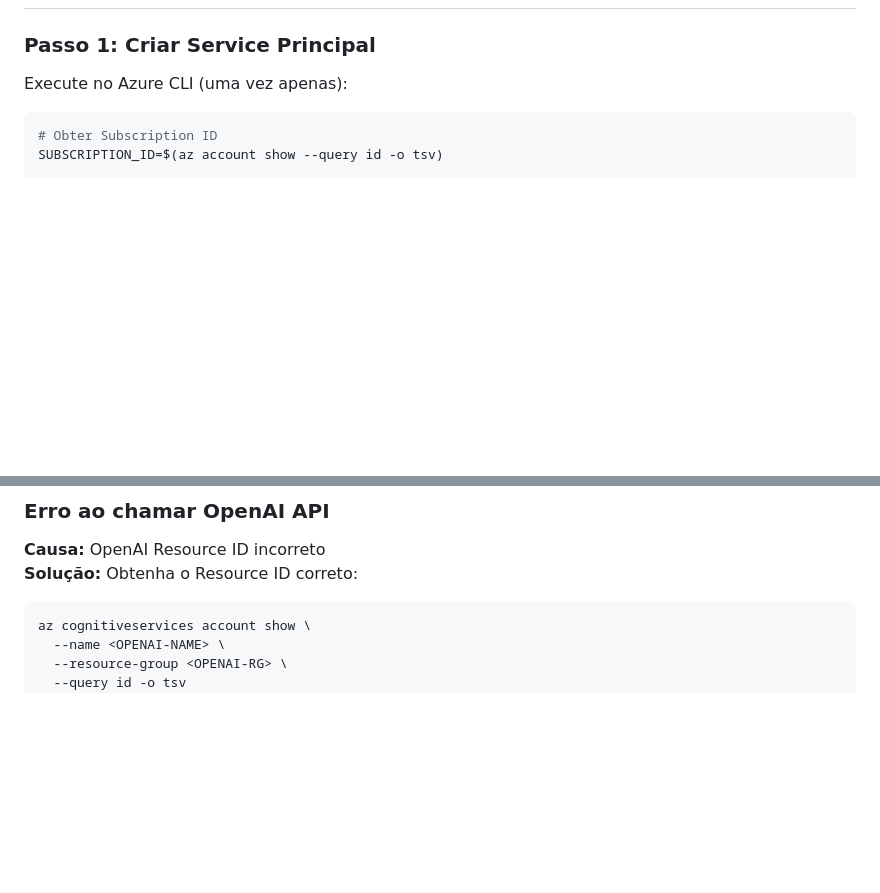
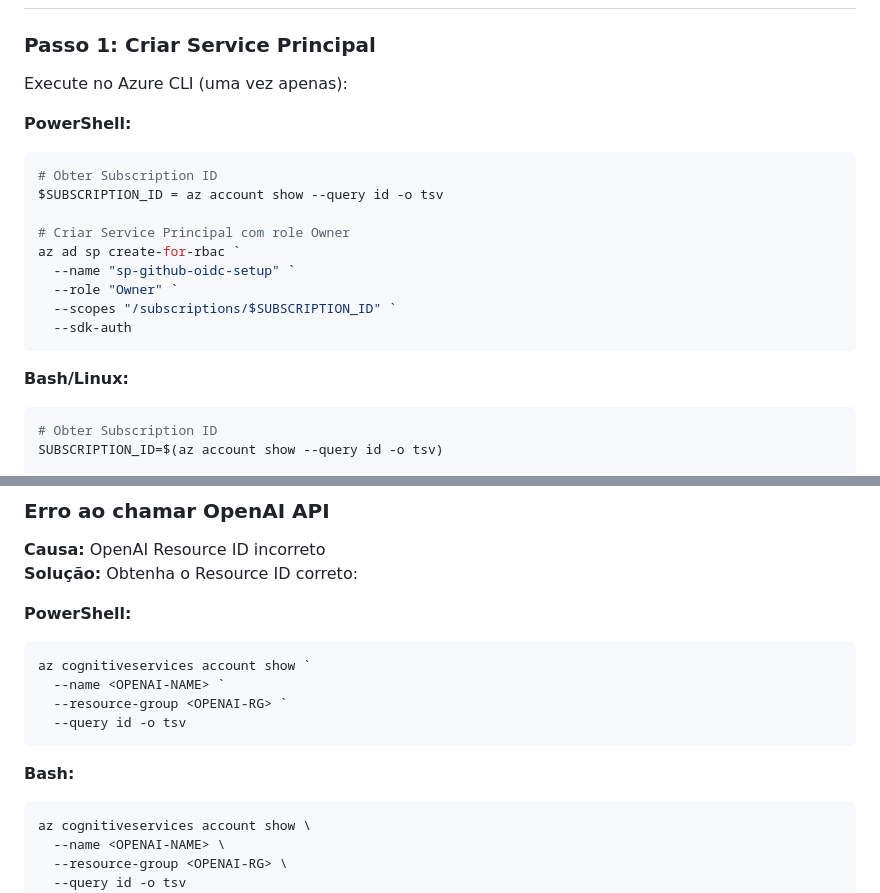
Before and after one commit to macieljrBiz/ai-container-demo, a Markdown page: .github/README.md, 2 parts joined by grey strips. Drawn GitHub-style; blank space fills up the shorter version.

````diff
--- a/.github/README.md
+++ b/.github/README.md
@@ -18,6 +18,20 @@ Este guia configura deploy automático via GitHub Actions com autenticação OID
 
 Execute no Azure CLI (uma vez apenas):
 
+**PowerShell:**
+```powershell
+# Obter Subscription ID
+$SUBSCRIPTION_ID = az account show --query id -o tsv
+
+# Criar Service Principal com role Owner
+az ad sp create-for-rbac `
+  --name "sp-github-oidc-setup" `
+  --role "Owner" `
+  --scopes "/subscriptions/$SUBSCRIPTION_ID" `
+  --sdk-auth
+```
+
+**Bash/Linux:**
 ```bash
 # Obter Subscription ID
 SUBSCRIPTION_ID=$(az account show --query id -o tsv)
@@ -213,6 +227,16 @@ Agora você pode fazer deploy:
 ### Erro ao chamar OpenAI API
 **Causa:** OpenAI Resource ID incorreto
 **Solução:** Obtenha o Resource ID correto:
+
+**PowerShell:**
+```powershell
+az cognitiveservices account show `
+  --name <OPENAI-NAME> `
+  --resource-group <OPENAI-RG> `
+  --query id -o tsv
+```
+
+**Bash:**
 ```bash
 az cognitiveservices account show \
   --name <OPENAI-NAME> \
````
Also changed, not shown: README.md (+36 -3 lines).
